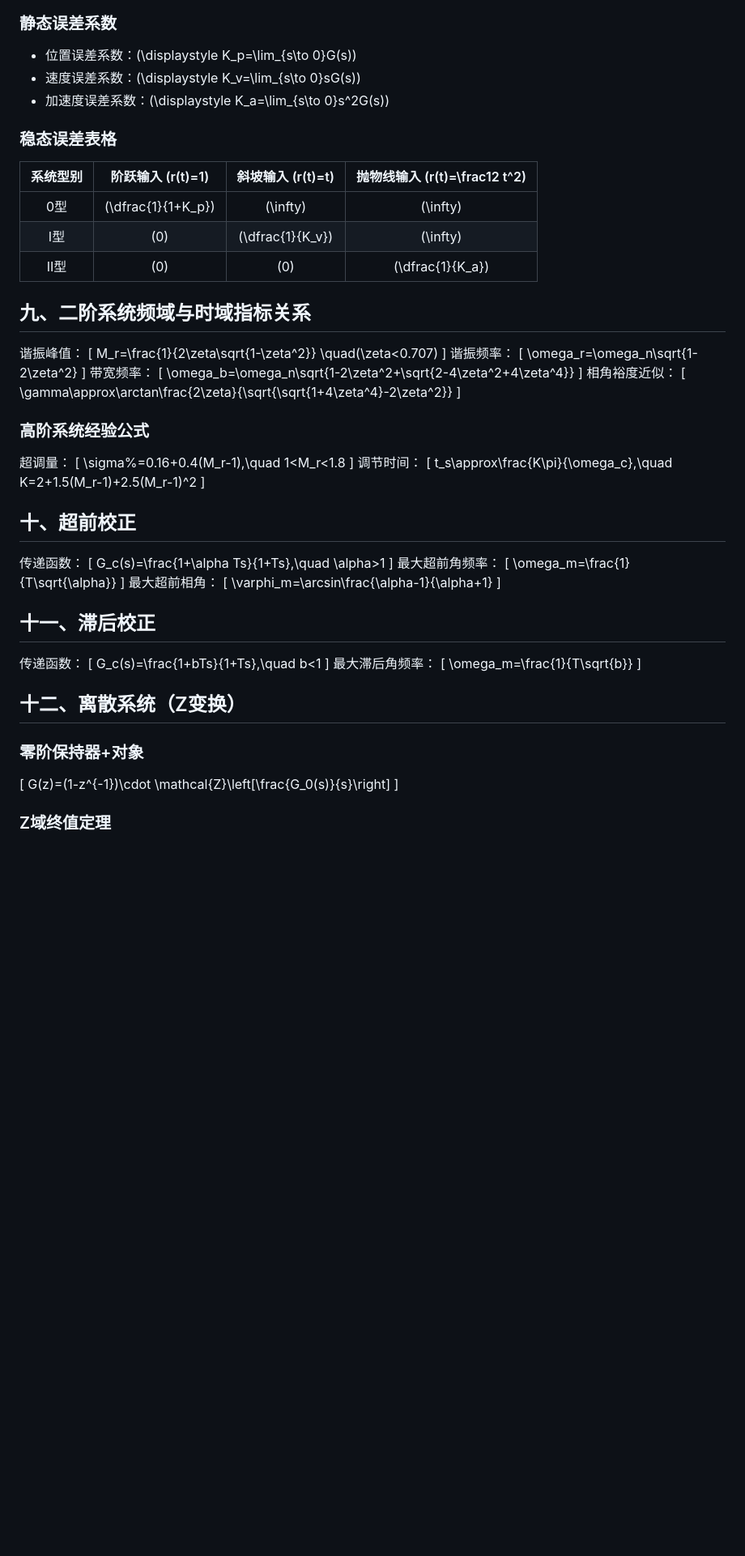
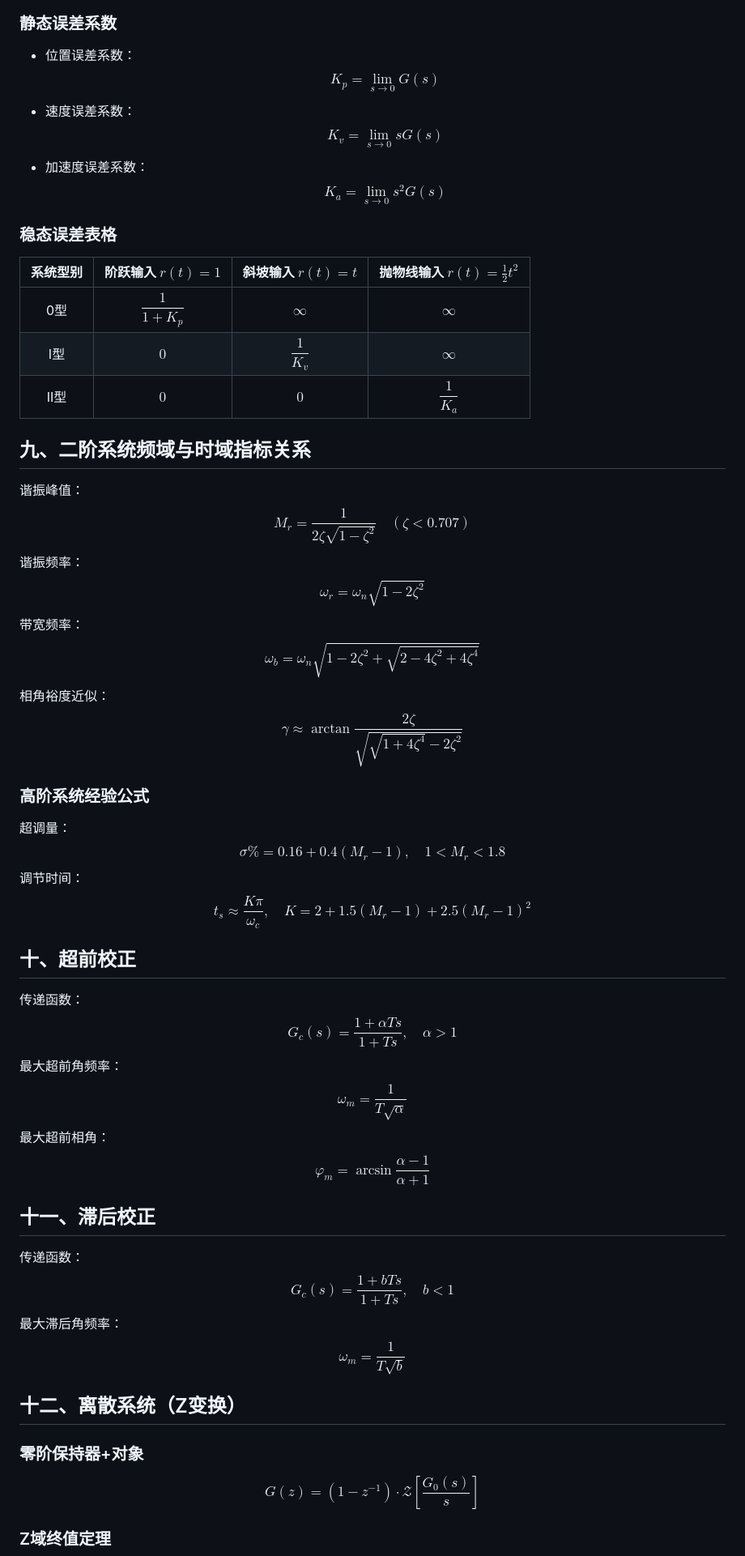
Before and after one commit to Blinder32/gemzhang.github.io, a Markdown page: backup/自动控制原理.md, the part around one of its changes. Shown at 81% size. Drawn GitHub-style; blank space fills up the shorter version.

Commit message:
Update LaTeX formatting in 自动控制原理.md

```diff
--- a/backup/自动控制原理.md
+++ b/backup/自动控制原理.md
@@ -140,72 +99,48 @@ e_{ss}=\lim_{s\to 0} s\cdot \frac{R(s)}{1+G(s)}
 
 ### 静态误差系数
-- 位置误差系数：\(\displaystyle K_p=\lim_{s\to 0}G(s)\)
-- 速度误差系数：\(\displaystyle K_v=\lim_{s\to 0}sG(s)\)
-- 加速度误差系数：\(\displaystyle K_a=\lim_{s\to 0}s^2G(s)\)
+- 位置误差系数：$$K_p=\lim_{s\to 0}G(s)$$
+- 速度误差系数：$$K_v=\lim_{s\to 0}sG(s)$$
+- 加速度误差系数：$$K_a=\lim_{s\to 0}s^2G(s)$$
 
 ### 稳态误差表格
-| 系统型别 | 阶跃输入 \(r(t)=1\) | 斜坡输入 \(r(t)=t\) | 抛物线输入 \(r(t)=\frac12 t^2\) |
+| 系统型别 | 阶跃输入 $r(t)=1$ | 斜坡输入 $r(t)=t$ | 抛物线输入 $r(t)=\frac12 t^2$ |
 |:--------:|:-------------------:|:-------------------:|:-----------------------------:|
-| 0型      | \(\dfrac{1}{1+K_p}\) | \(\infty\)          | \(\infty\)                    |
-| I型      | \(0\)               | \(\dfrac{1}{K_v}\)  | \(\infty\)                    |
-| II型     | \(0\)               | \(0\)               | \(\dfrac{1}{K_a}\)            |
+| 0型      | $\dfrac{1}{1+K_p}$ | $\infty$          | $\infty$                    |
+| I型      | $0$               | $\dfrac{1}{K_v}$  | $\infty$                    |
+| II型     | $0$               | $0$               | $\dfrac{1}{K_a}$            |
 
 ## 九、二阶系统频域与时域指标关系
 谐振峰值：
-\[
-M_r=\frac{1}{2\zeta\sqrt{1-\zeta^2}} \quad(\zeta<0.707)
-\]
+$$M_r=\frac{1}{2\zeta\sqrt{1-\zeta^2}} \quad(\zeta<0.707)$$
 谐振频率：
-\[
-\omega_r=\omega_n\sqrt{1-2\zeta^2}
-\]
+$$\omega_r=\omega_n\sqrt{1-2\zeta^2}$$
 带宽频率：
-\[
-\omega_b=\omega_n\sqrt{1-2\zeta^2+\sqrt{2-4\zeta^2+4\zeta^4}}
-\]
+$$\omega_b=\omega_n\sqrt{1-2\zeta^2+\sqrt{2-4\zeta^2+4\zeta^4}}$$
 相角裕度近似：
-\[
-\gamma\approx\arctan\frac{2\zeta}{\sqrt{\sqrt{1+4\zeta^4}-2\zeta^2}}
-\]
+$$\gamma\approx\arctan\frac{2\zeta}{\sqrt{\sqrt{1+4\zeta^4}-2\zeta^2}}$$
 
 ### 高阶系统经验公式
 超调量：
-\[
-\sigma\%=0.16+0.4(M_r-1),\quad 1<M_r<1.8
-\]
+$$\sigma\%=0.16+0.4(M_r-1),\quad 1<M_r<1.8$$
 调节时间：
-\[
-t_s\approx\frac{K\pi}{\omega_c},\quad K=2+1.5(M_r-1)+2.5(M_r-1)^2
-\]
+$$t_s\approx\frac{K\pi}{\omega_c},\quad K=2+1.5(M_r-1)+2.5(M_r-1)^2$$
 
 ## 十、超前校正
 传递函数：
-\[
-G_c(s)=\frac{1+\alpha Ts}{1+Ts},\quad \alpha>1
-\]
+$$G_c(s)=\frac{1+\alpha Ts}{1+Ts},\quad \alpha>1$$
 最大超前角频率：
-\[
-\omega_m=\frac{1}{T\sqrt{\alpha}}
-\]
+$$\omega_m=\frac{1}{T\sqrt{\alpha}}$$
 最大超前相角：
-\[
-\varphi_m=\arcsin\frac{\alpha-1}{\alpha+1}
-\]
+$$\varphi_m=\arcsin\frac{\alpha-1}{\alpha+1}$$
 
 ## 十一、滞后校正
 传递函数：
-\[
-G_c(s)=\frac{1+bTs}{1+Ts},\quad b<1
-\]
+$$G_c(s)=\frac{1+bTs}{1+Ts},\quad b<1$$
 最大滞后角频率：
-\[
-\omega_m=\frac{1}{T\sqrt{b}}
-\]
+$$\omega_m=\frac{1}{T\sqrt{b}}$$
 
 ## 十二、离散系统（Z变换）
 ### 零阶保持器+对象
-\[
-G(z)=(1-z^{-1})\cdot \mathcal{Z}\left[\frac{G_0(s)}{s}\right]
-\]
+$$G(z)=(1-z^{-1})\cdot \mathcal{Z}\left[\frac{G_0(s)}{s}\right]$$
 
 ### Z域终值定理
```
Also changed, not shown: other parts of backup/自动控制原理.md (+43 -86 lines).
